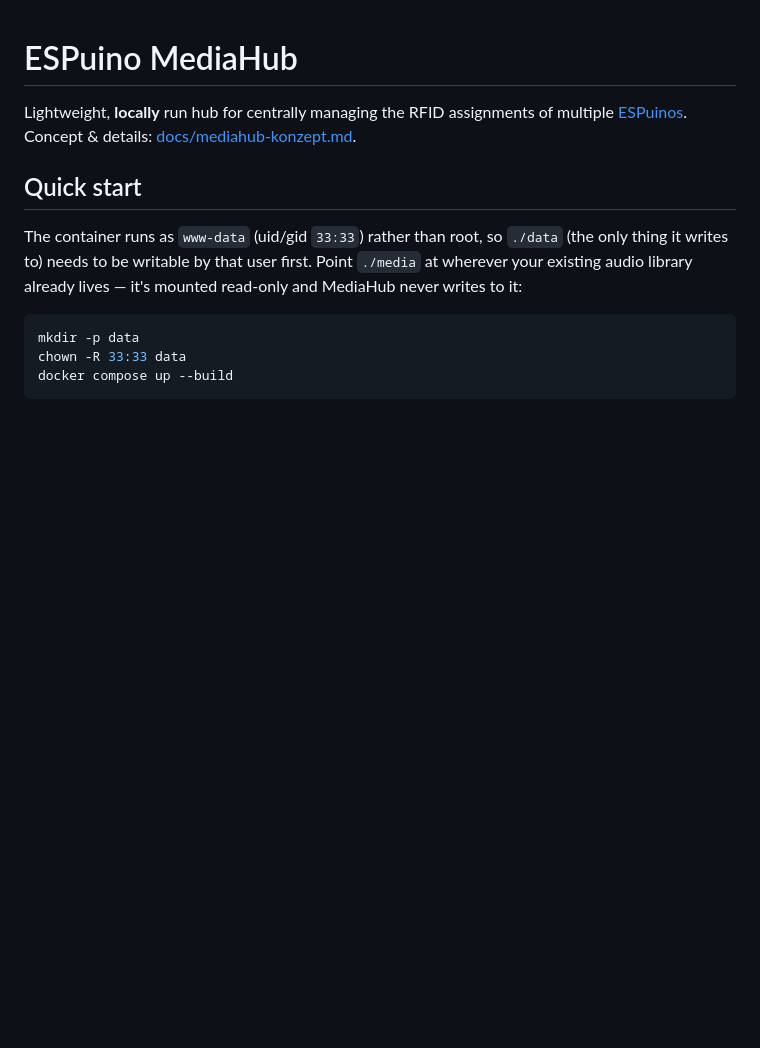
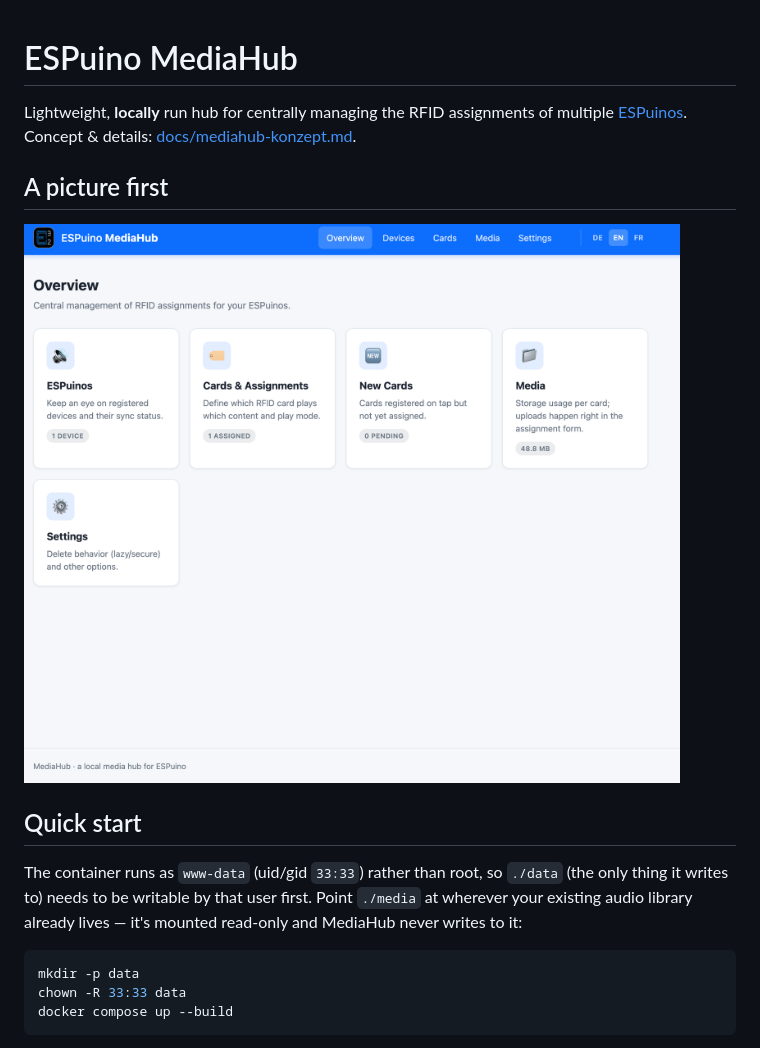
Before and after one commit to biologist79/ESPuino-Mediahub, a Markdown page: README.md, the part around the change. GitHub-like rendering; pictures changed too: docs/Mediahub_overview.png (added); blank space fills up the shorter version.

Commit message:
Update README with picture

```diff
--- a/README.md
+++ b/README.md
@@ -2,6 +2,10 @@
 
 Lightweight, **locally** run hub for centrally managing the RFID
 assignments of multiple [ESPuinos](https://github.com/biologist79/ESPuino). Concept & details: [docs/mediahub-konzept.md](docs/mediahub-konzept.md).
+
+## A picture first
+
+![Overview](docs/Mediahub_overview.png "Mediahub")
 
 ## Quick start
 
```
